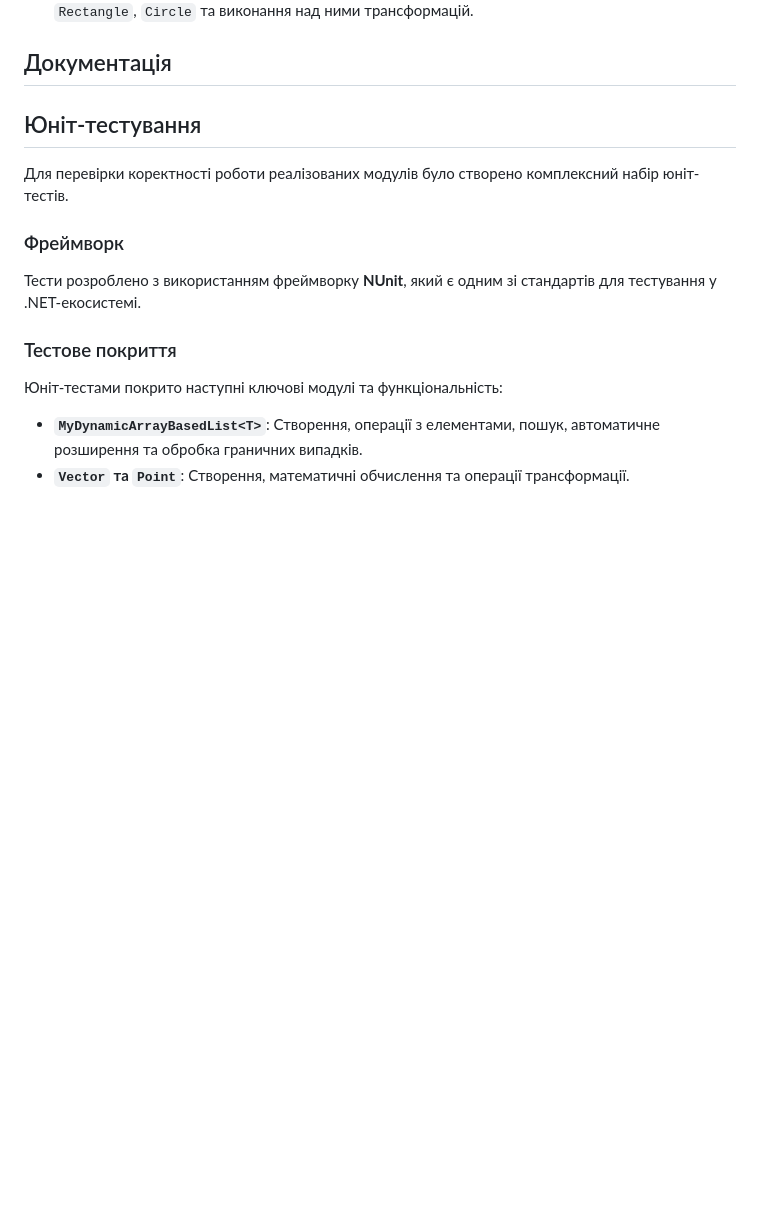
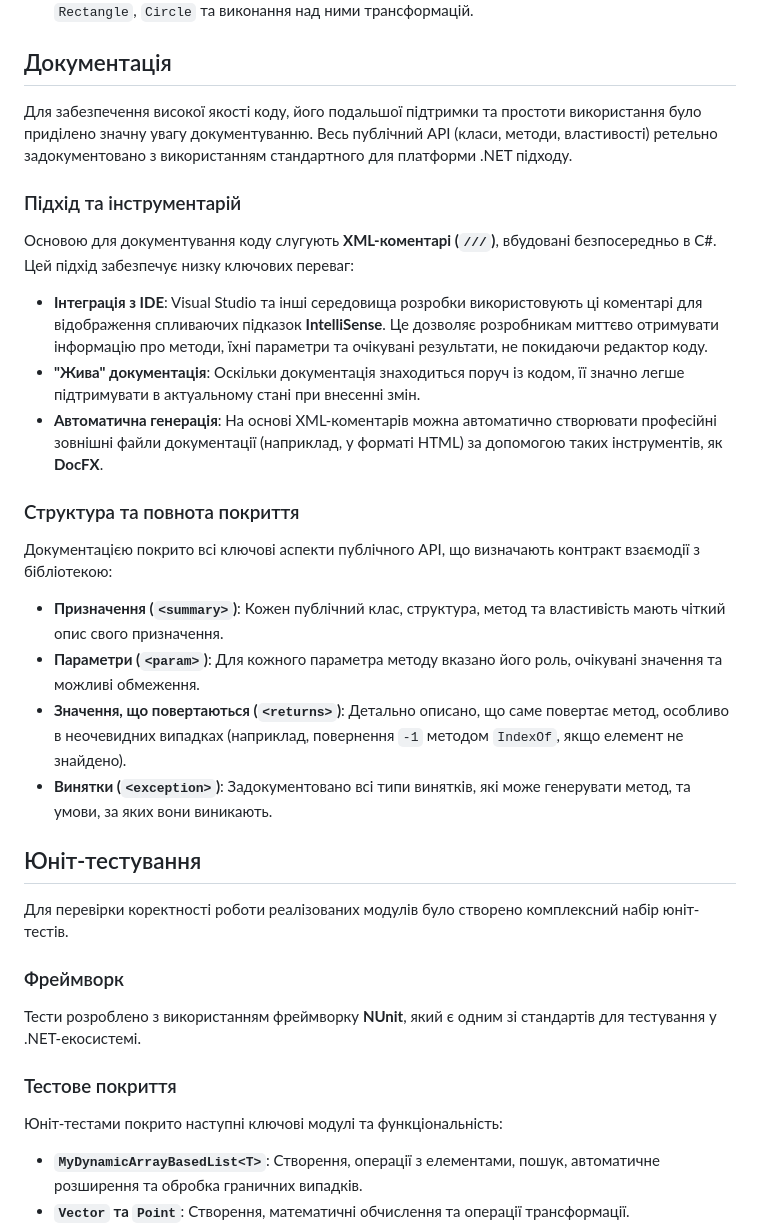
Before and after one commit to Mariia11212/IZR, a Markdown page: README.md, the part around the change. Drawn GitHub-style; blank space fills up the shorter version.

Commit message:
Update README.md
add documentation

```diff
--- a/README.md
+++ b/README.md
@@ -6,6 +6,25 @@
 2.  **Геометрична бібліотека:** Набір класів для представлення 2D-фігур, таких як `Point`, `Vector`, `Rectangle`, `Circle` та виконання над ними трансформацій.
 
 ## Документація
+Для забезпечення високої якості коду, його подальшої підтримки та простоти використання було приділено значну увагу документуванню. Весь публічний API (класи, методи, властивості) ретельно задокументовано з використанням стандартного для платформи .NET підходу.
+
+### Підхід та інструментарій
+
+Основою для документування коду слугують **XML-коментарі (`///`)**, вбудовані безпосередньо в C#. Цей підхід забезпечує низку ключових переваг:
+
+*   **Інтеграція з IDE**: Visual Studio та інші середовища розробки використовують ці коментарі для відображення спливаючих підказок **IntelliSense**. Це дозволяє розробникам миттєво отримувати інформацію про методи, їхні параметри та очікувані результати, не покидаючи редактор коду.
+*   **"Жива" документація**: Оскільки документація знаходиться поруч із кодом, її значно легше підтримувати в актуальному стані при внесенні змін.
+*   **Автоматична генерація**: На основі XML-коментарів можна автоматично створювати професійні зовнішні файли документації (наприклад, у форматі HTML) за допомогою таких інструментів, як **DocFX**.
+
+### Структура та повнота покриття
+
+Документацією покрито всі ключові аспекти публічного API, що визначають контракт взаємодії з бібліотекою:
+
+*   **Призначення (`<summary>`)**: Кожен публічний клас, структура, метод та властивість мають чіткий опис свого призначення.
+*   **Параметри (`<param>`)**: Для кожного параметра методу вказано його роль, очікувані значення та можливі обмеження.
+*   **Значення, що повертаються (`<returns>`)**: Детально описано, що саме повертає метод, особливо в неочевидних випадках (наприклад, повернення `-1` методом `IndexOf`, якщо елемент не знайдено).
+*   **Винятки (`<exception>`)**: Задокументовано всі типи винятків, які може генерувати метод, та умови, за яких вони виникають.
+
 
 ## Юніт-тестування
 
```
